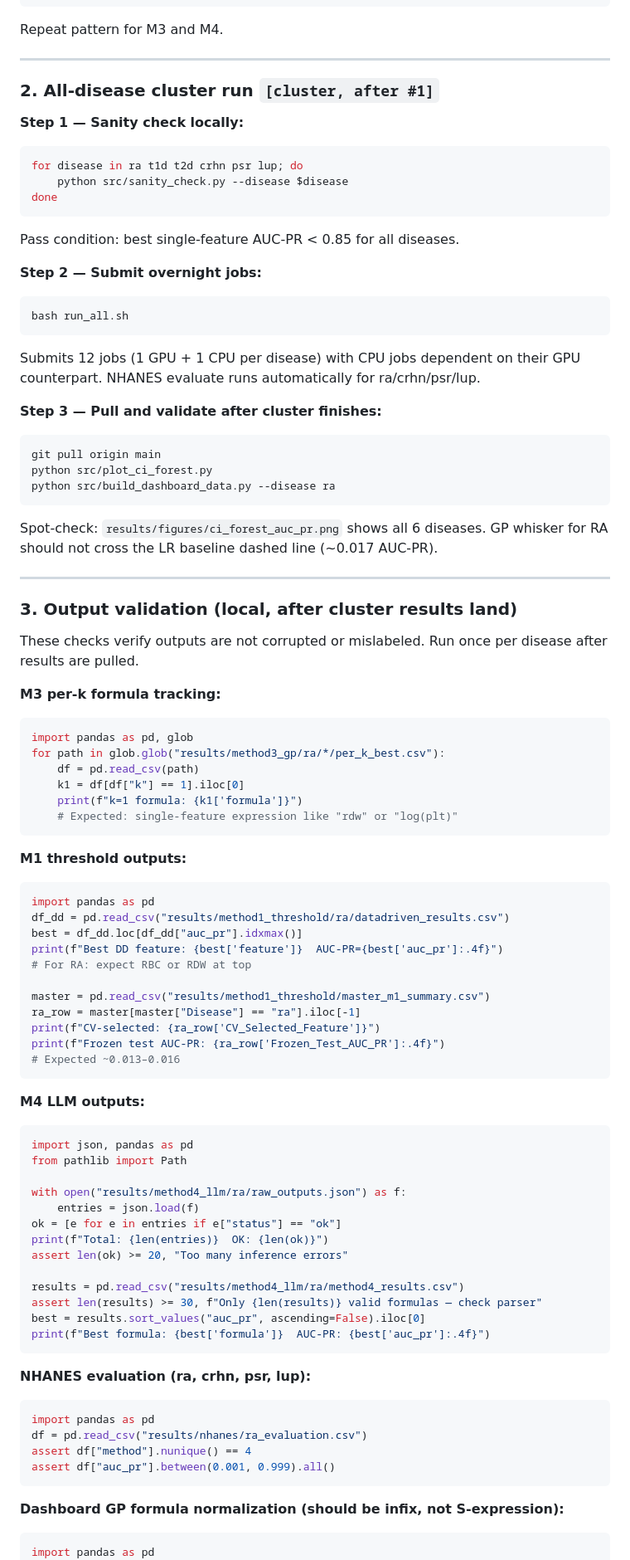
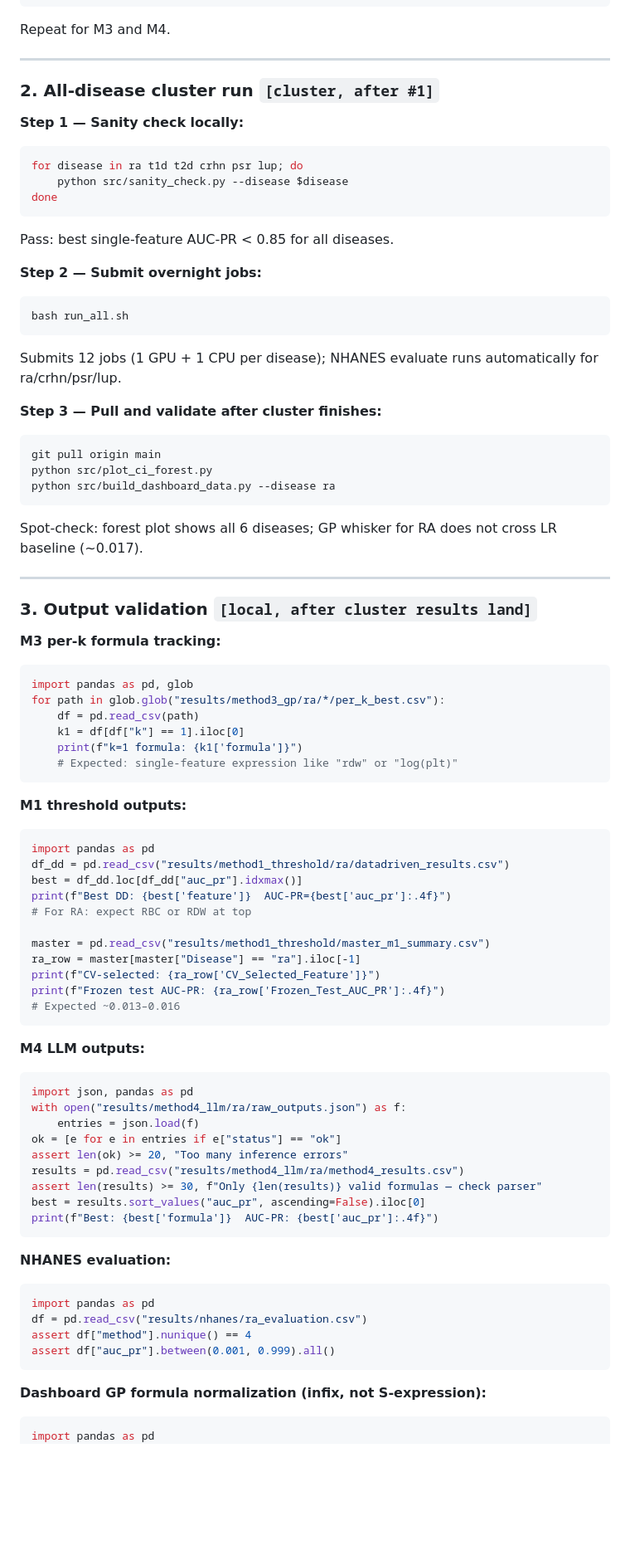
Before and after one commit to ofekvs18/UnderGradProject, a Markdown page: PROJECT_STATUS.md, the part around one of its changes. Shown at 83% size. Rendered like a GitHub page; blank space fills up the shorter version.

````diff
--- a/PROJECT_STATUS.md
+++ b/PROJECT_STATUS.md
@@ -52,7 +61,7 @@ assert df['frozen_test_auc_pr'].notna().any(), 'Frozen test never evaluated'
 print('M2 CV OK — winner AUC-PR:', df['frozen_test_auc_pr'].max())
 "
 ```
-Repeat pattern for M3 and M4.
+Repeat for M3 and M4.
 
 ---
 
@@ -64,13 +73,13 @@ for disease in ra t1d t2d crhn psr lup; do
     python src/sanity_check.py --disease $disease
 done
 ```
-Pass condition: best single-feature AUC-PR < 0.85 for all diseases.
+Pass: best single-feature AUC-PR < 0.85 for all diseases.
 
 **Step 2 — Submit overnight jobs:**
 ```bash
 bash run_all.sh
 ```
-Submits 12 jobs (1 GPU + 1 CPU per disease) with CPU jobs dependent on their GPU counterpart. NHANES evaluate runs automatically for ra/crhn/psr/lup.
+Submits 12 jobs (1 GPU + 1 CPU per disease); NHANES evaluate runs automatically for ra/crhn/psr/lup.
 
 **Step 3 — Pull and validate after cluster finishes:**
 ```bash
@@ -78,13 +87,11 @@ git pull origin main
 python src/plot_ci_forest.py
 python src/build_dashboard_data.py --disease ra
 ```
-Spot-check: `results/figures/ci_forest_auc_pr.png` shows all 6 diseases. GP whisker for RA should not cross the LR baseline dashed line (~0.017 AUC-PR).
+Spot-check: forest plot shows all 6 diseases; GP whisker for RA does not cross LR baseline (~0.017).
 
 ---
 
-### 3. Output validation (local, after cluster results land)
-
-These checks verify outputs are not corrupted or mislabeled. Run once per disease after results are pulled.
+### 3. Output validation  `[local, after cluster results land]`
 
 **M3 per-k formula tracking:**
 ```python
@@ -101,7 +108,7 @@ for path in glob.glob("results/method3_gp/ra/*/per_k_best.csv"):
 import pandas as pd
 df_dd = pd.read_csv("results/method1_threshold/ra/datadriven_results.csv")
 best = df_dd.loc[df_dd["auc_pr"].idxmax()]
-print(f"Best DD feature: {best['feature']}  AUC-PR={best['auc_pr']:.4f}")
+print(f"Best DD: {best['feature']}  AUC-PR={best['auc_pr']:.4f}")
 # For RA: expect RBC or RDW at top
 
 master = pd.read_csv("results/method1_threshold/master_m1_summary.csv")
@@ -114,21 +121,17 @@ print(f"Frozen test AUC-PR: {ra_row['Frozen_Test_AUC_PR']:.4f}")
 **M4 LLM outputs:**
 ```python
 import json, pandas as pd
-from pathlib import Path
-
 with open("results/method4_llm/ra/raw_outputs.json") as f:
     entries = json.load(f)
 ok = [e for e in entries if e["status"] == "ok"]
-print(f"Total: {len(entries)}  OK: {len(ok)}")
 assert len(ok) >= 20, "Too many inference errors"
-
 results = pd.read_csv("results/method4_llm/ra/method4_results.csv")
 assert len(results) >= 30, f"Only {len(results)} valid formulas — check parser"
 best = results.sort_values("auc_pr", ascending=False).iloc[0]
-print(f"Best formula: {best['formula']}  AUC-PR: {best['auc_pr']:.4f}")
+print(f"Best: {best['formula']}  AUC-PR: {best['auc_pr']:.4f}")
 ```
 
-**NHANES evaluation (ra, crhn, psr, lup):**
+**NHANES evaluation:**
 ```python
 import pandas as pd
 df = pd.read_csv("results/nhanes/ra_evaluation.csv")
@@ -136,7 +139,7 @@ assert df["method"].nunique() == 4
 assert df["auc_pr"].between(0.001, 0.999).all()
 ```
 
-**Dashboard GP formula normalization (should be infix, not S-expression):**
+**Dashboard GP formula normalization (infix, not S-expression):**
 ```python
 import pandas as pd
 df = pd.read_csv("results/dashboard/ra_dashboard_data.csv")
````
Also changed, not shown: other parts of PROJECT_STATUS.md (+66 -16 lines), TODO.md (deleted, +0 -220 lines).
